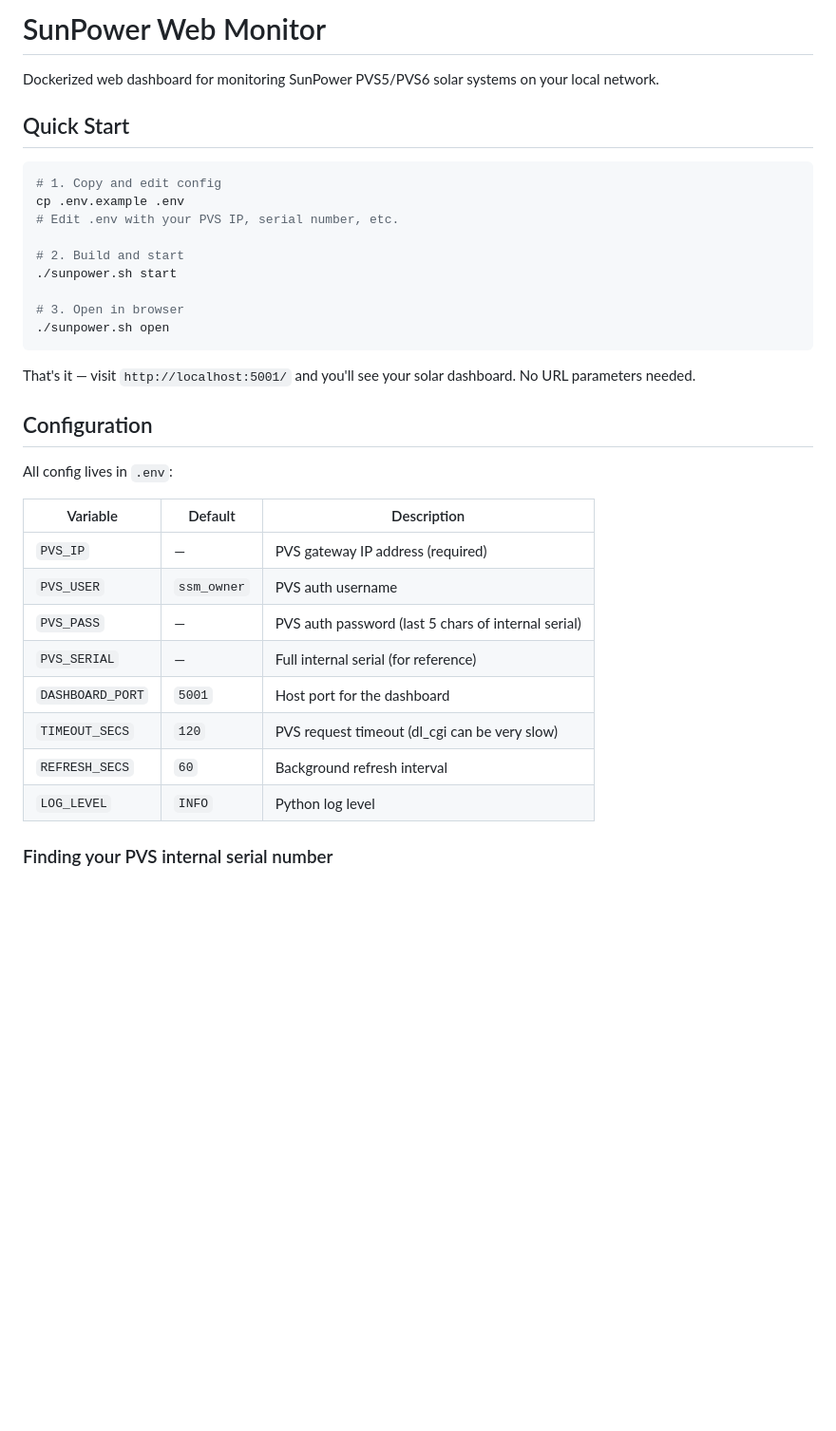
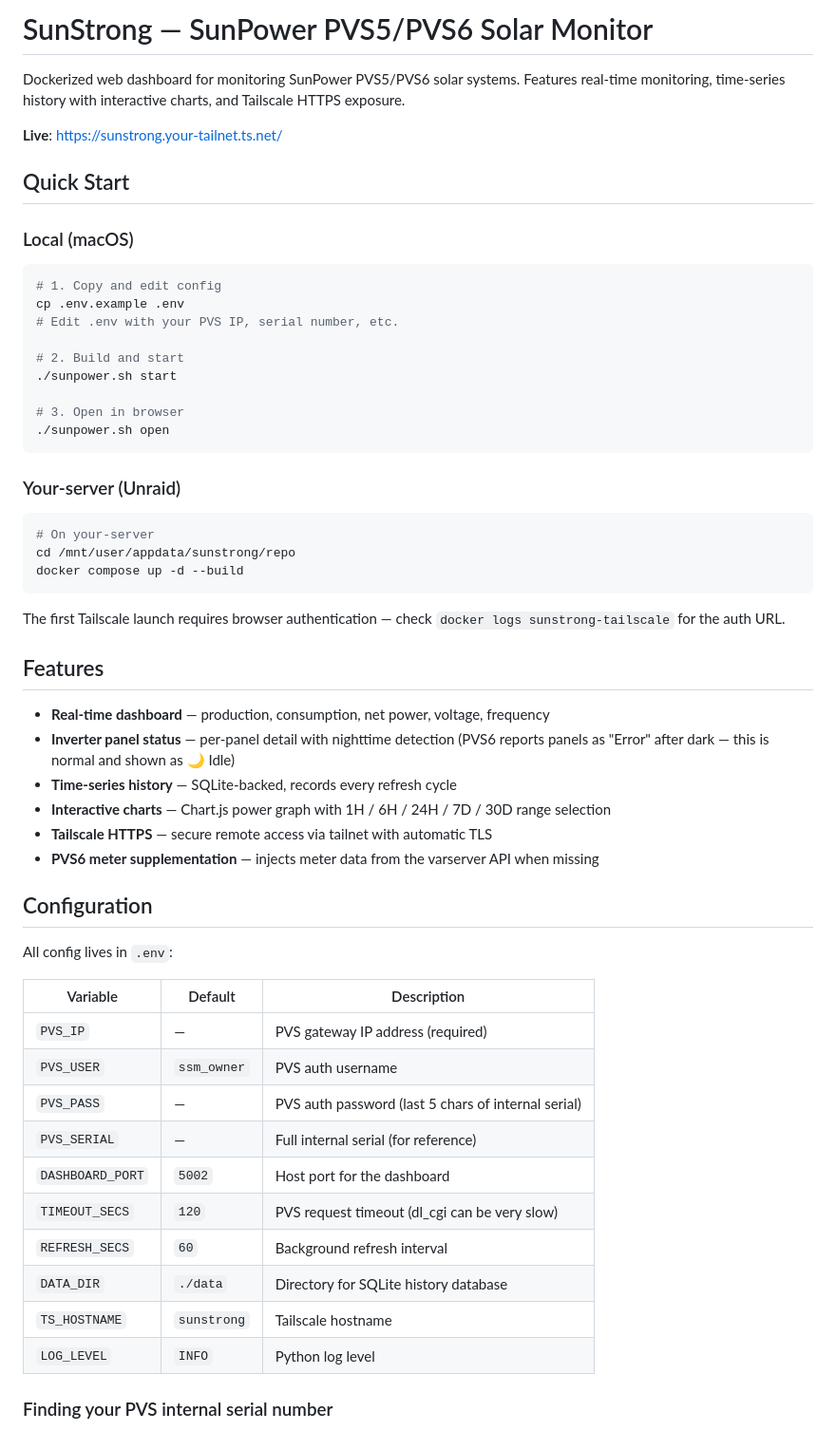
Before and after one commit to timkatz/pvswatch, a Markdown page: README.md, the part around one of its changes. Shown at 95% size. Drawn GitHub-style; blank space fills up the shorter version.

````diff
--- a/README.md
+++ b/README.md
@@ -1,8 +1,12 @@
-# SunPower Web Monitor
+# SunStrong — SunPower PVS5/PVS6 Solar Monitor
 
-Dockerized web dashboard for monitoring SunPower PVS5/PVS6 solar systems on your local network.
+Dockerized web dashboard for monitoring SunPower PVS5/PVS6 solar systems. Features real-time monitoring, time-series history with interactive charts, and Tailscale HTTPS exposure.
+
+**Live**: https://sunstrong.your-tailnet.ts.net/
 
 ## Quick Start
+
+### Local (macOS)
 
 ```bash
 # 1. Copy and edit config
@@ -16,7 +20,24 @@ cp .env.example .env
 ./sunpower.sh open
 ```
 
-That's it — visit `http://localhost:5001/` and you'll see your solar dashboard. No URL parameters needed.
+### Your-server (Unraid)
+
+```bash
+# On your-server
+cd /mnt/user/appdata/sunstrong/repo
+docker compose up -d --build
+```
+
+The first Tailscale launch requires browser authentication — check `docker logs sunstrong-tailscale` for the auth URL.
+
+## Features
+
+- **Real-time dashboard** — production, consumption, net power, voltage, frequency
+- **Inverter panel status** — per-panel detail with nighttime detection (PVS6 reports panels as "Error" after dark — this is normal and shown as 🌙 Idle)
+- **Time-series history** — SQLite-backed, records every refresh cycle
+- **Interactive charts** — Chart.js power graph with 1H / 6H / 24H / 7D / 30D range selection
+- **Tailscale HTTPS** — secure remote access via tailnet with automatic TLS
+- **PVS6 meter supplementation** — injects meter data from the varserver API when missing
 
 ## Configuration
 
@@ -28,9 +49,11 @@ All config lives in `.env`:
 | `PVS_USER` | `ssm_owner` | PVS auth username |
 | `PVS_PASS` | — | PVS auth password (last 5 chars of internal serial) |
 | `PVS_SERIAL` | — | Full internal serial (for reference) |
-| `DASHBOARD_PORT` | `5001` | Host port for the dashboard |
+| `DASHBOARD_PORT` | `5002` | Host port for the dashboard |
 | `TIMEOUT_SECS` | `120` | PVS request timeout (dl_cgi can be very slow) |
 | `REFRESH_SECS` | `60` | Background refresh interval |
+| `DATA_DIR` | `./data` | Directory for SQLite history database |
+| `TS_HOSTNAME` | `sunstrong` | Tailscale hostname |
 | `LOG_LEVEL` | `INFO` | Python log level |
 
 ### Finding your PVS internal serial number
````
Also changed, not shown: other parts of README.md (+32 -18 lines), CLAUDE.md (added, +108 -0 lines).
